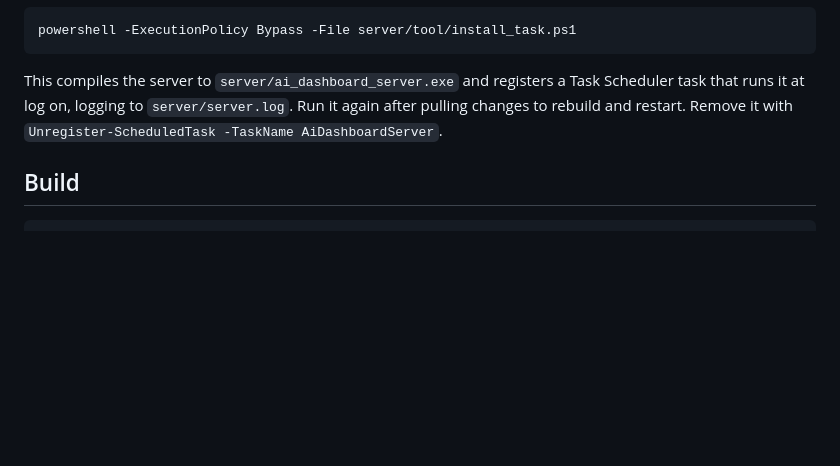
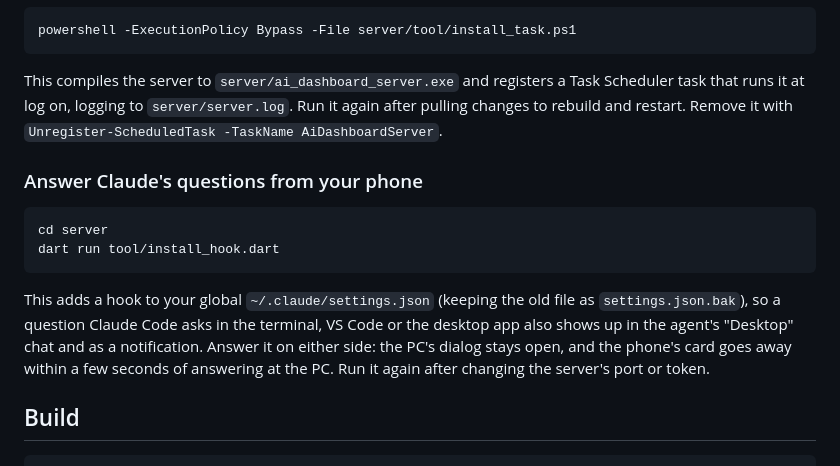
Before and after one commit to c0balt60/ai_dashboard, a Markdown page: README.md, the part around the change. Rendered like a GitHub page; blank space fills up the shorter version.

Commit message:
Document desktop questions
Co-Authored-By: Claude Opus 5.5 (1M context) <noreply@anthropic.com>

````diff
--- a/README.md
+++ b/README.md
@@ -71,6 +71,15 @@ powershell -ExecutionPolicy Bypass -File server/tool/install_task.ps1
 
 This compiles the server to `server/ai_dashboard_server.exe` and registers a Task Scheduler task that runs it at log on, logging to `server/server.log`. Run it again after pulling changes to rebuild and restart. Remove it with `Unregister-ScheduledTask -TaskName AiDashboardServer`.
 
+### Answer Claude's questions from your phone
+
+```powershell
+cd server
+dart run tool/install_hook.dart
+```
+
+This adds a hook to your global `~/.claude/settings.json` (keeping the old file as `settings.json.bak`), so a question Claude Code asks in the terminal, VS Code or the desktop app also shows up in the agent's "Desktop" chat and as a notification. Answer it on either side: the PC's dialog stays open, and the phone's card goes away within a few seconds of answering at the PC. Run it again after changing the server's port or token.
+
 ## Build
 
 ```powershell
````
Also changed, not shown: AGENTS.md (+3 -1 lines).
